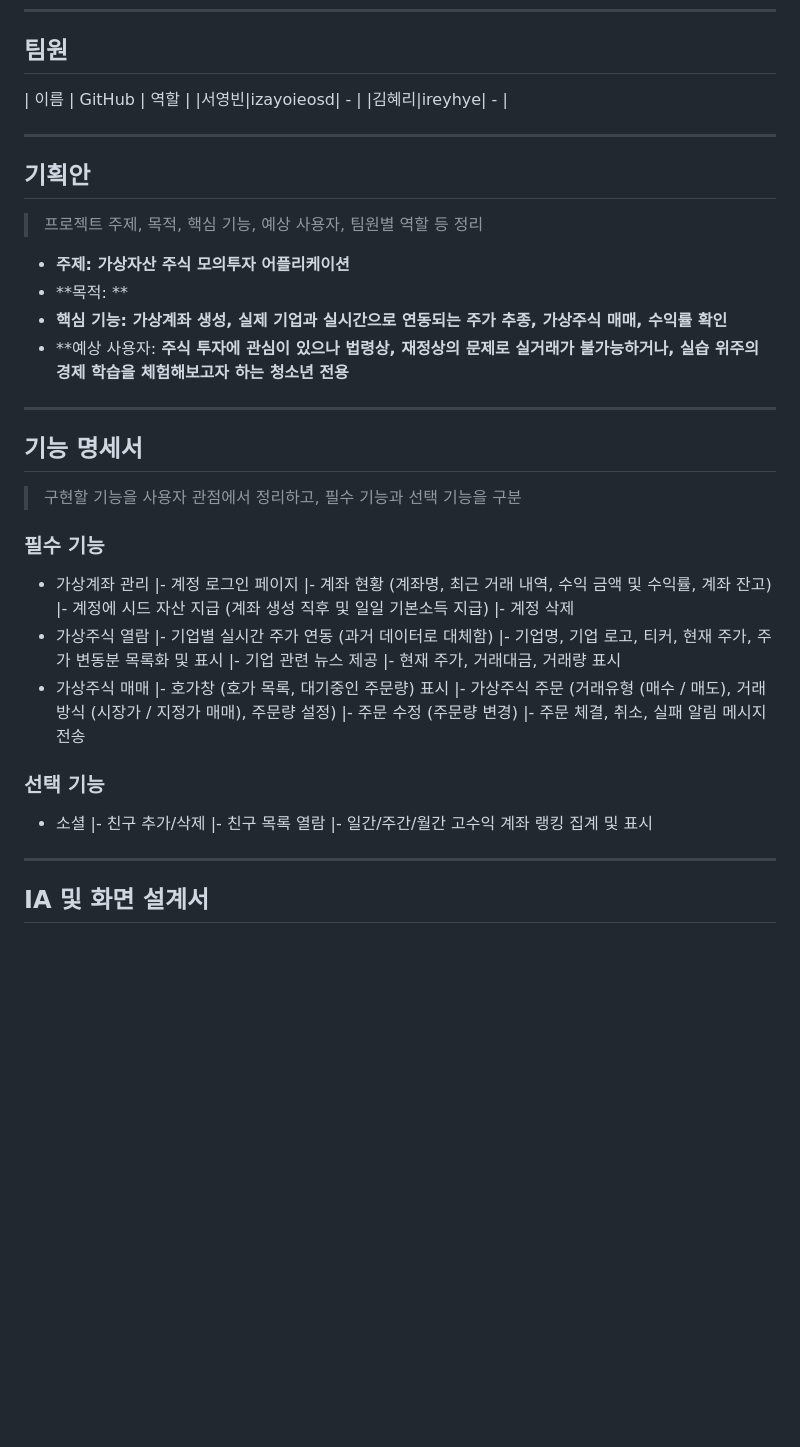
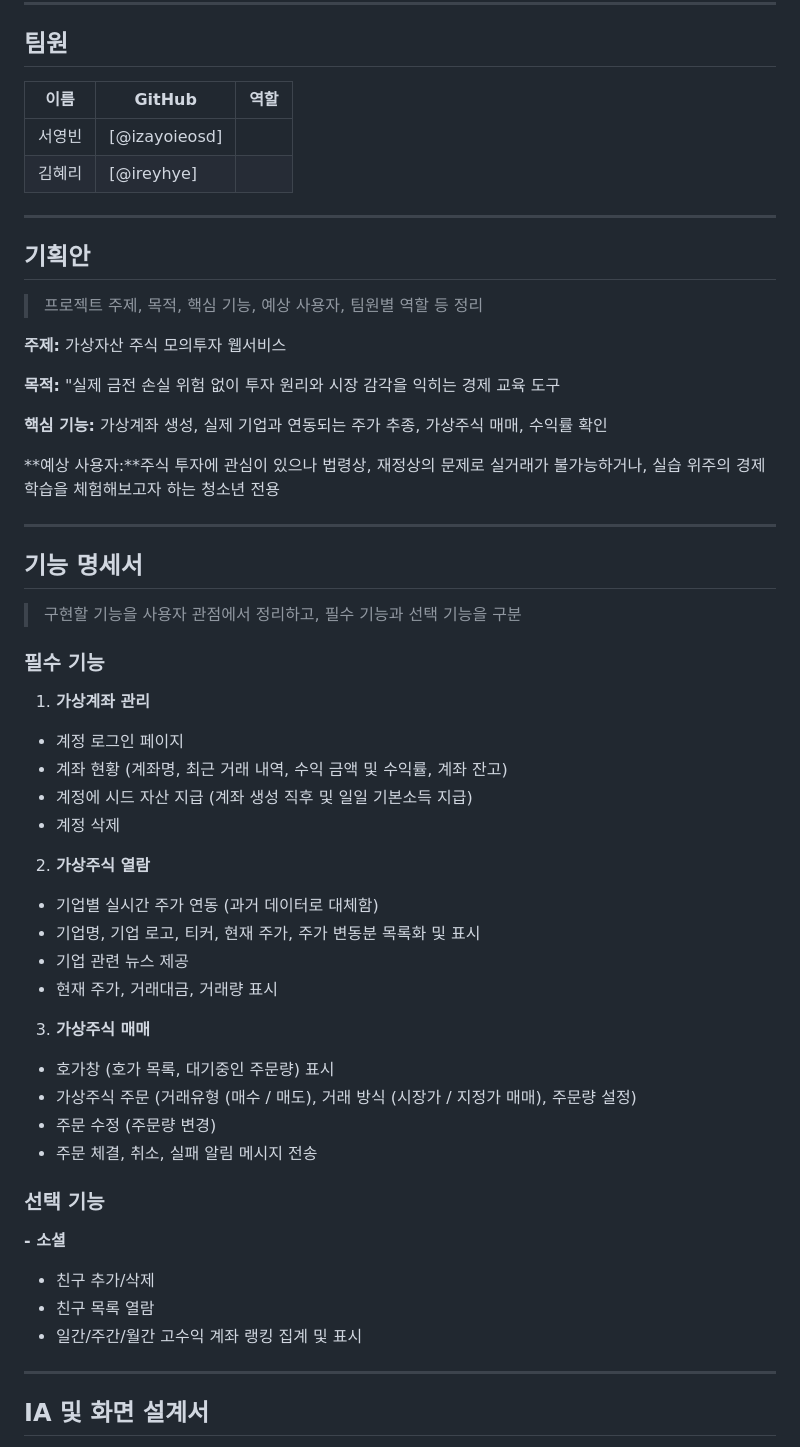
Before and after one commit to madcamp-official/26s-w1-c3-06, a Markdown page: README.md, the part around the change. GitHub-like rendering; blank space fills up the shorter version.

Commit message:
0702/7:58

```diff
--- a/README.md
+++ b/README.md
@@ -11,8 +11,9 @@
 ## 팀원
 
 | 이름 | GitHub | 역할 |
-|서영빈|izayoieosd| - |
-|김혜리|ireyhye| - |
+| --- | --- | --- |
+|서영빈|[@izayoieosd]|  |
+|김혜리|[@ireyhye]|  |
 
 ---
 
@@ -20,10 +21,13 @@
 
 > 프로젝트 주제, 목적, 핵심 기능, 예상 사용자, 팀원별 역할 등 정리
 
-- **주제: 가상자산 주식 모의투자 어플리케이션**
-- **목적: **
-- **핵심 기능: 가상계좌 생성, 실제 기업과 실시간으로 연동되는 주가 추종, 가상주식 매매, 수익률 확인**
-- **예상 사용자: **주식 투자에 관심이 있으나 법령상, 재정상의 문제로 실거래가 불가능하거나, 실습 위주의 경제 학습을 체험해보고자 하는 청소년 전용**
+**주제:** 가상자산 주식 모의투자 웹서비스
+
+**목적:** "실제 금전 손실 위험 없이 투자 원리와 시장 감각을 익히는 경제 교육 도구
+
+**핵심 기능:** 가상계좌 생성, 실제 기업과 연동되는 주가 추종, 가상주식 매매, 수익률 확인
+
+**예상 사용자:**주식 투자에 관심이 있으나 법령상, 재정상의 문제로 실거래가 불가능하거나, 실습 위주의 경제 학습을 체험해보고자 하는 청소년 전용
 
 ---
 
@@ -33,28 +37,28 @@
 
 ### 필수 기능
 
-- 가상계좌 관리
-  |- 계정 로그인 페이지
-  |- 계좌 현황 (계좌명, 최근 거래 내역, 수익 금액 및 수익률, 계좌 잔고)
-  |- 계정에 시드 자산 지급 (계좌 생성 직후 및 일일 기본소득 지급)
-  |- 계정 삭제
-- 가상주식 열람
-  |- 기업별 실시간 주가 연동 (과거 데이터로 대체함)
-  |- 기업명, 기업 로고, 티커, 현재 주가, 주가 변동분 목록화 및 표시
-  |- 기업 관련 뉴스 제공
-  |- 현재 주가, 거래대금, 거래량 표시
-- 가상주식 매매
-  |- 호가창 (호가 목록, 대기중인 주문량) 표시
-  |- 가상주식 주문 (거래유형 (매수 / 매도), 거래 방식 (시장가 / 지정가 매매), 주문량 설정)
-  |- 주문 수정 (주문량 변경)
-  |- 주문 체결, 취소, 실패 알림 메시지 전송
+1. **가상계좌 관리**
+  - 계정 로그인 페이지
+  - 계좌 현황 (계좌명, 최근 거래 내역, 수익 금액 및 수익률, 계좌 잔고)
+  - 계정에 시드 자산 지급 (계좌 생성 직후 및 일일 기본소득 지급)
+  - 계정 삭제
+2. **가상주식 열람**
+  - 기업별 실시간 주가 연동 (과거 데이터로 대체함)
+  - 기업명, 기업 로고, 티커, 현재 주가, 주가 변동분 목록화 및 표시
+  - 기업 관련 뉴스 제공
+  - 현재 주가, 거래대금, 거래량 표시
+ 3. **가상주식 매매**
+  - 호가창 (호가 목록, 대기중인 주문량) 표시
+  - 가상주식 주문 (거래유형 (매수 / 매도), 거래 방식 (시장가 / 지정가 매매), 주문량 설정)
+  - 주문 수정 (주문량 변경)
+  - 주문 체결, 취소, 실패 알림 메시지 전송
 
 ### 선택 기능
 
-- 소셜
-  |- 친구 추가/삭제
-  |- 친구 목록 열람
-  |- 일간/주간/월간 고수익 계좌 랭킹 집계 및 표시
+**- 소셜**
+  - 친구 추가/삭제
+  - 친구 목록 열람
+  - 일간/주간/월간 고수익 계좌 랭킹 집계 및 표시
 
 ---
 
```
